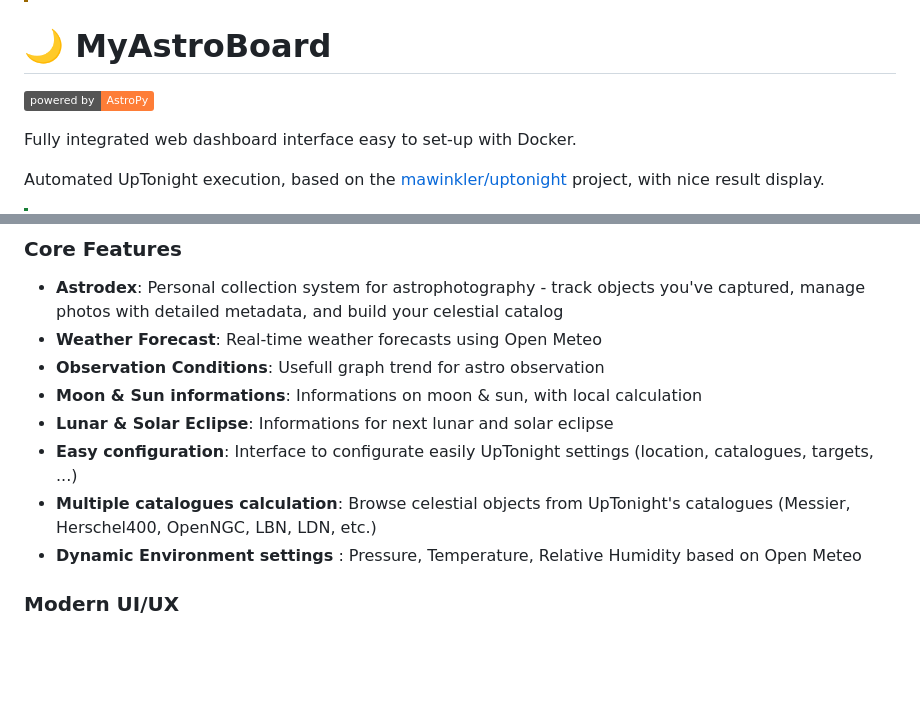
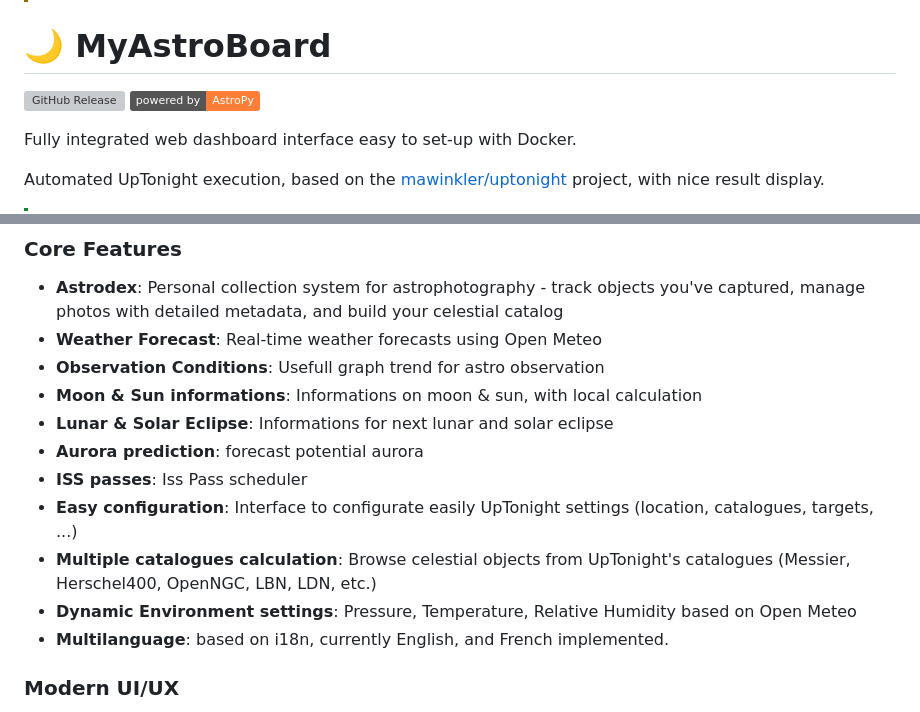
Before and after one commit to WorldOfGZ/myastroboard, a Markdown page: README.md, 2 parts joined by grey strips. Rendered like a GitHub page; badges without logos; blank space fills up the shorter version; grey boxes are pictures that could not be loaded.

Commit message:
Documentation

```diff
--- a/README.md
+++ b/README.md
@@ -3,6 +3,7 @@
 
 
 # 🌙 MyAstroBoard
+![GitHub Release](https://img.shields.io/github/v/release/worldofgz/myastroboard)
 [![astropy](http://img.shields.io/badge/powered%20by-AstroPy-orange.svg?style=flat)](http://www.astropy.org/)
 
 Fully integrated web dashboard interface easy to set-up with Docker.
@@ -22,9 +23,12 @@ Automated UpTonight execution, based on the [mawinkler/uptonight](https://github
 - **Observation Conditions**: Usefull graph trend for astro observation
 - **Moon & Sun informations**: Informations on moon & sun, with local calculation
 - **Lunar & Solar Eclipse**: Informations for next lunar and solar eclipse
+- **Aurora prediction**: forecast potential aurora
+- **ISS passes**: Iss Pass scheduler
 - **Easy configuration**: Interface to configurate easily UpTonight settings (location, catalogues, targets, ...)
 - **Multiple catalogues calculation**: Browse celestial objects from UpTonight's catalogues (Messier, Herschel400, OpenNGC, LBN, LDN, etc.)
-- **Dynamic Environment settings** : Pressure, Temperature, Relative Humidity based on Open Meteo
+- **Dynamic Environment settings**: Pressure, Temperature, Relative Humidity based on Open Meteo
+- **Multilanguage**: based on i18n, currently English, and French implemented.
 
 ### Modern UI/UX
 - **Tabbed Interface**: Organized sections for Weather, UpTonight, Astrodex, Configuration
```
Also changed, not shown: docs/img/aurora_prediction.png (added), docs/img/events_calendar.png (added), docs/img/iss_passes.png (added).
